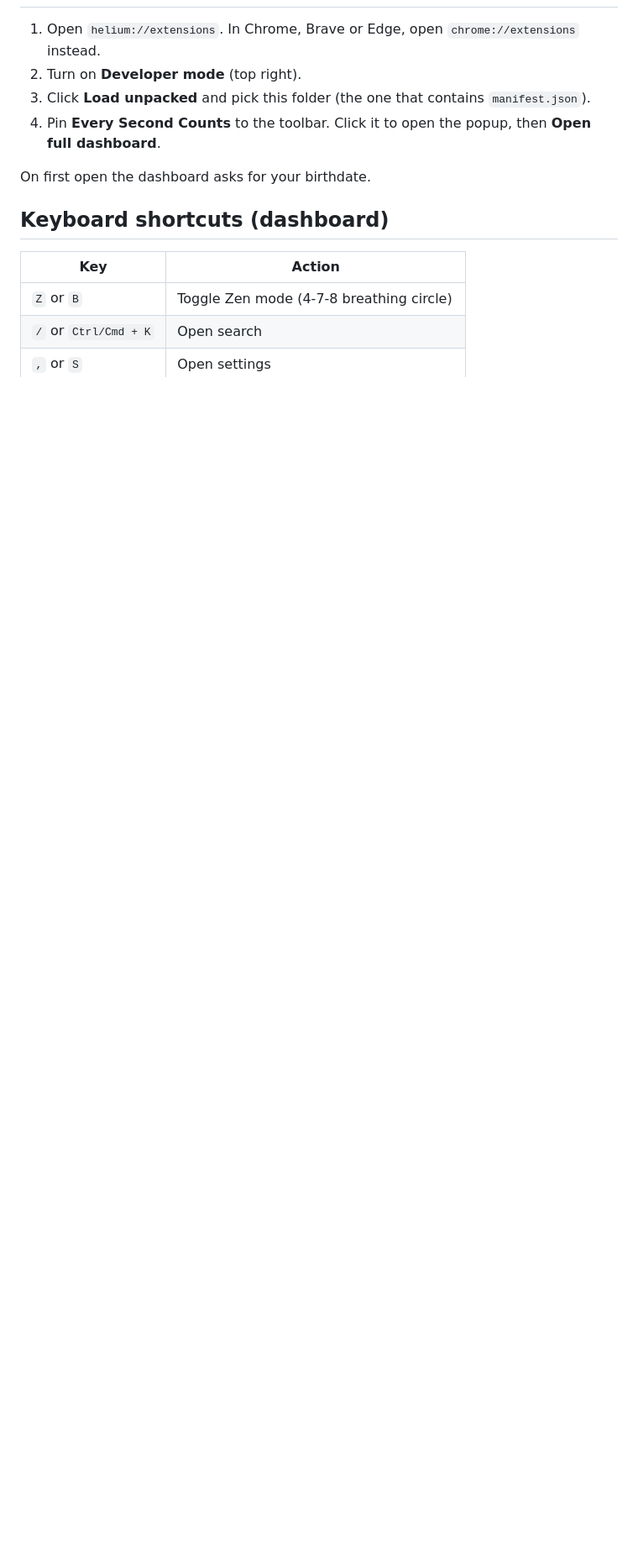
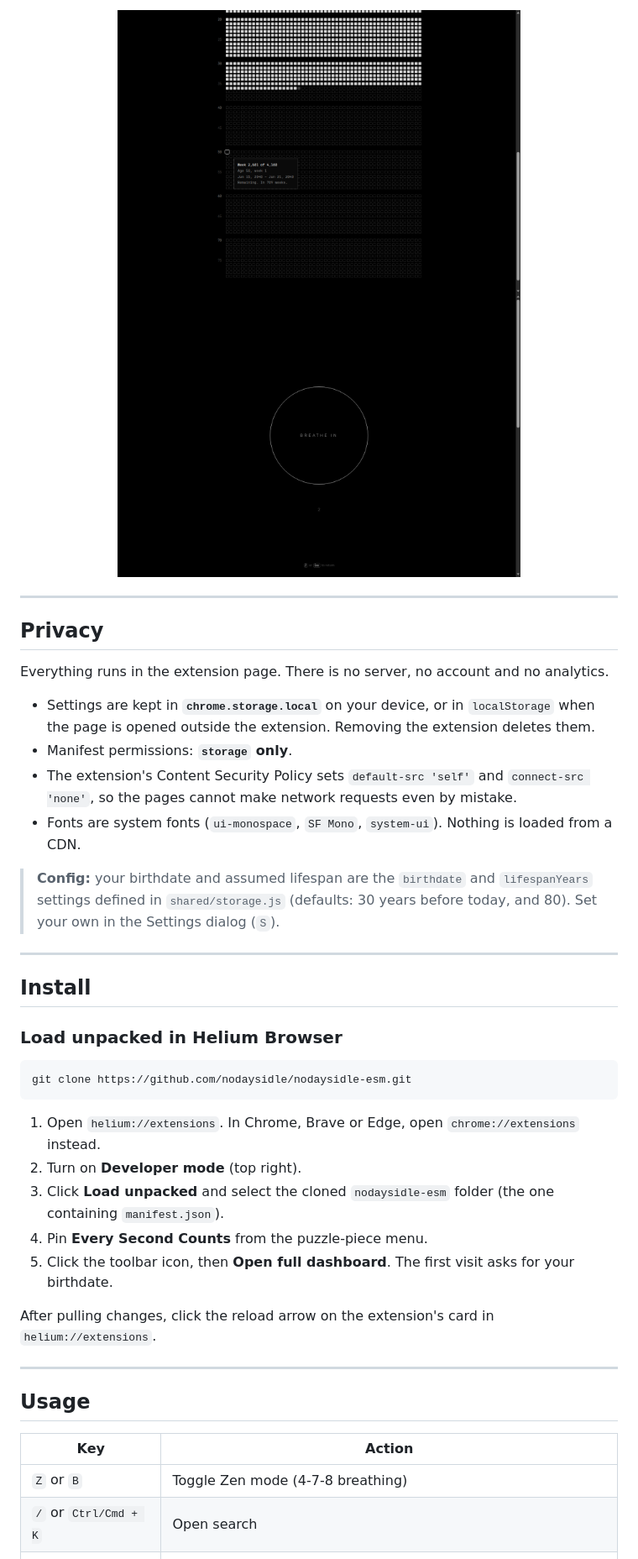
Before and after one commit to nodaysidle/nodaysidle-esm, a Markdown page: README.md, the part around one of its changes. Shown at 84% size. GitHub-like rendering; pictures changed too: docs/media/life-grid.png (added), docs/media/zen.png (added); blank space fills up the shorter version.

````diff
--- a/README.md
+++ b/README.md
@@ -8,15 +57,45 @@ A minimal black-and-white Chrome extension that shows how much of your life is l
+<p align="center">
+  <img src="docs/media/life-grid.png" alt="Life grid: filled squares for lived weeks up to age 36, empty squares after, with a tooltip on week 2,601: age 50, week 1, Jun 15 to Jun 21 2040, remaining, in 709 weeks" width="480">
+  <img src="docs/media/zen.png" alt="Zen mode: a thin white circle on black with the words Breathe in and a countdown" width="480">
+</p>
+
+---
+
+## Privacy
+
+Everything runs in the extension page. There is no server, no account and no analytics.
+
+- Settings are kept in **`chrome.storage.local`** on your device, or in `localStorage` when the page is opened outside the extension. Removing the extension deletes them.
+- Manifest permissions: **`storage` only**.
+- The extension's Content Security Policy sets `default-src 'self'` and `connect-src 'none'`, so the pages cannot make network requests even by mistake.
+- Fonts are system fonts (`ui-monospace`, `SF Mono`, `system-ui`). Nothing is loaded from a CDN.
+
+> **Config:** your birthdate and assumed lifespan are the `birthdate` and `lifespanYears` settings defined in `shared/storage.js` (defaults: 30 years before today, and 80). Set your own in the Settings dialog (`S`).
+
+---
+
+## Install
+
+### Load unpacked in Helium Browser
+
+```bash
+git clone https://github.com/nodaysidle/nodaysidle-esm.git
+```
 
 1. Open `helium://extensions`. In Chrome, Brave or Edge, open `chrome://extensions` instead.
 2. Turn on **Developer mode** (top right).
-3. Click **Load unpacked** and pick this folder (the one that contains `manifest.json`).
-4. Pin **Every Second Counts** to the toolbar. Click it to open the popup, then **Open full dashboard**.
+3. Click **Load unpacked** and select the cloned `nodaysidle-esm` folder (the one containing `manifest.json`).
+4. Pin **Every Second Counts** from the puzzle-piece menu.
+5. Click the toolbar icon, then **Open full dashboard**. The first visit asks for your birthdate.
 
-On first open the dashboard asks for your birthdate.
+After pulling changes, click the reload arrow on the extension's card in `helium://extensions`.
 
-## Keyboard shortcuts (dashboard)
+---
+
+## Usage
 
 | Key | Action |
 | --- | --- |
-| `Z` or `B` | Toggle Zen mode (4-7-8 breathing circle) |
+| `Z` or `B` | Toggle Zen mode (4-7-8 breathing) |
 | `/` or `Ctrl/Cmd + K` | Open search |
 | `,` or `S` | Open settings |
````
Also changed, not shown: other parts of README.md (+100 -38 lines), docs/media/dashboard.png (added), 1 other file.
